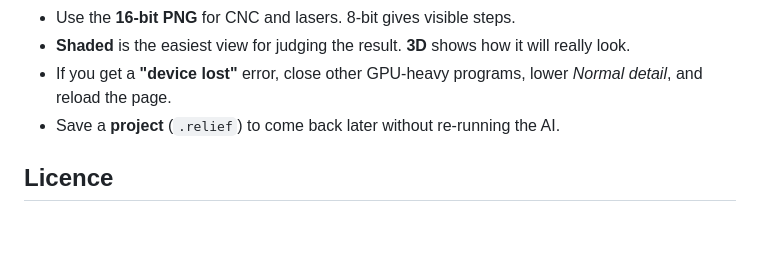
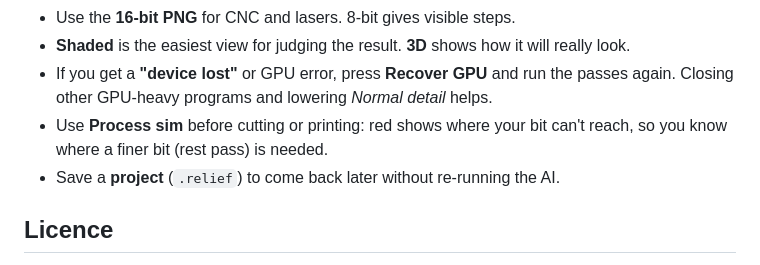
Before and after one commit to SnazzyGaz/DepthNormal, a Markdown page: README.md, the part around one of its changes. Drawn GitHub-style; blank space fills up the shorter version.

```diff
--- a/README.md
+++ b/README.md
@@ -96,6 +108,7 @@ The full walkthrough, with every panel explained in plain English, is in the **[
 - Use the **16-bit PNG** for CNC and lasers. 8-bit gives visible steps.
 - **Shaded** is the easiest view for judging the result. **3D** shows how it will really look.
-- If you get a **"device lost"** error, close other GPU-heavy programs, lower *Normal detail*, and reload the page.
+- If you get a **"device lost"** or GPU error, press **Recover GPU** and run the passes again. Closing other GPU-heavy programs and lowering *Normal detail* helps.
+- Use **Process sim** before cutting or printing: red shows where your bit can't reach, so you know where a finer bit (rest pass) is needed.
 - Save a **project** (`.relief`) to come back later without re-running the AI.
 
 ## Licence
```
Also changed, not shown: other parts of README.md (+31 -19 lines), docs/images/3d.png, docs/images/process-sim.png (added), docs/images/sculpt.png, 1 other file.
